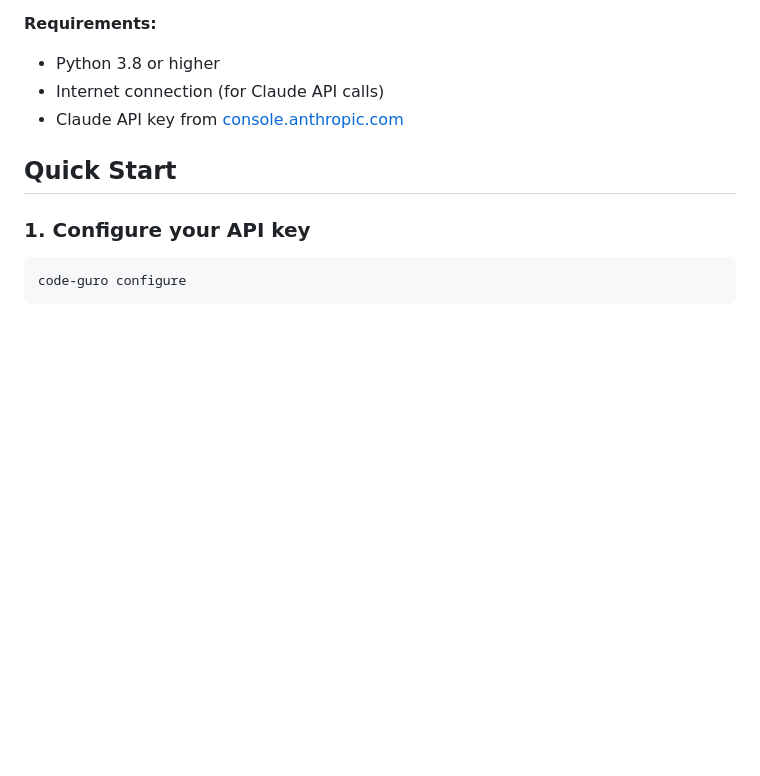
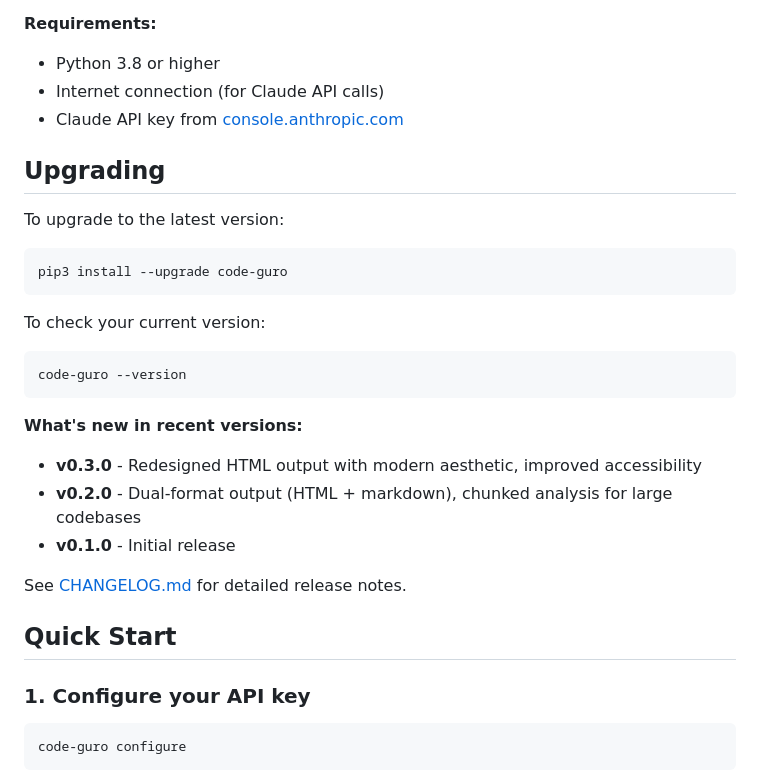
Before and after one commit to nicoladevera/code-guro, a Markdown page: README.md, the part around the change. GitHub-like rendering; blank space fills up the shorter version.

Commit message:
docs: add Upgrading section to README
- Add instructions for upgrading to latest version
- Add command to check current version
- Include recent version highlights with links to CHANGELOG

🤖 Generated with [Claude Code](https://claude.com/claude-code)

Co-Authored-By: Claude Sonnet 4.5 <noreply@anthropic.com>

````diff
--- a/README.md
+++ b/README.md
@@ -28,6 +28,27 @@ pip3 install code-guro
 - Python 3.8 or higher
 - Internet connection (for Claude API calls)
 - Claude API key from [console.anthropic.com](https://console.anthropic.com)
+
+## Upgrading
+
+To upgrade to the latest version:
+
+```bash
+pip3 install --upgrade code-guro
+```
+
+To check your current version:
+
+```bash
+code-guro --version
+```
+
+**What's new in recent versions:**
+- **v0.3.0** - Redesigned HTML output with modern aesthetic, improved accessibility
+- **v0.2.0** - Dual-format output (HTML + markdown), chunked analysis for large codebases
+- **v0.1.0** - Initial release
+
+See [CHANGELOG.md](CHANGELOG.md) for detailed release notes.
 
 ## Quick Start
 
````
